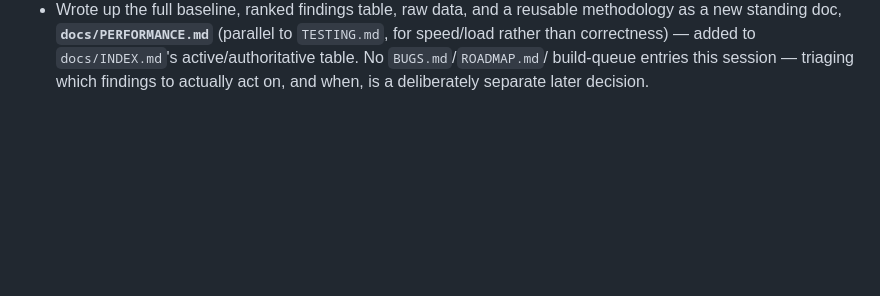
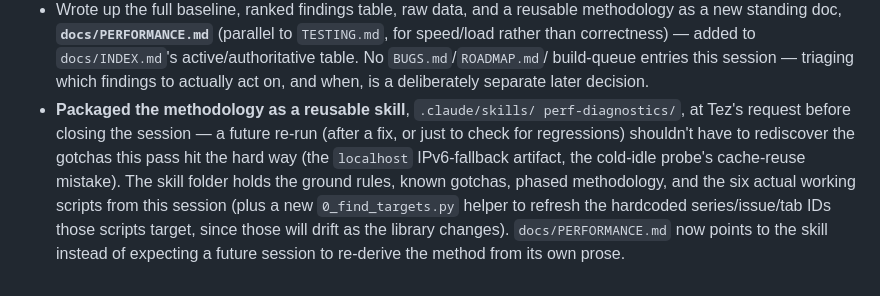
Before and after one commit to quixline/digib00age, a Markdown page: docs/v2.6/progress.md, the part around the change. Rendered like a GitHub page; blank space fills up the shorter version.

Commit message:
Point docs/PERFORMANCE.md at the new perf-diagnostics skill
Packaged the diagnostics session's methodology as a local Claude Code skill
(.claude/skills/perf-diagnostics/ — gitignored, same as CLAUDE.md/.claude/
elsewhere in this repo) so a future re-baseline reuses the working scripts
and known gotchas instead of rediscovering them.

Co-Authored-By: Claude Sonnet 5 <noreply@anthropic.com>

```diff
--- a/docs/v2.6/progress.md
+++ b/docs/v2.6/progress.md
@@ -1281,3 +1281,14 @@ already-running live server/DB, or read-only OS-level inspection.
   `docs/INDEX.md`'s active/authoritative table. No `BUGS.md`/`ROADMAP.md`/
   build-queue entries this session — triaging which findings to actually act
   on, and when, is a deliberately separate later decision.
+- **Packaged the methodology as a reusable skill**, `.claude/skills/
+  perf-diagnostics/`, at Tez's request before closing the session — a
+  future re-run (after a fix, or just to check for regressions) shouldn't
+  have to rediscover the gotchas this pass hit the hard way (the `localhost`
+  IPv6-fallback artifact, the cold-idle probe's cache-reuse mistake). The
+  skill folder holds the ground rules, known gotchas, phased methodology,
+  and the six actual working scripts from this session (plus a new
+  `0_find_targets.py` helper to refresh the hardcoded series/issue/tab IDs
+  those scripts target, since those will drift as the library changes).
+  `docs/PERFORMANCE.md` now points to the skill instead of expecting a
+  future session to re-derive the method from its own prose.
```
Also changed, not shown: docs/PERFORMANCE.md (+7 -0 lines).
